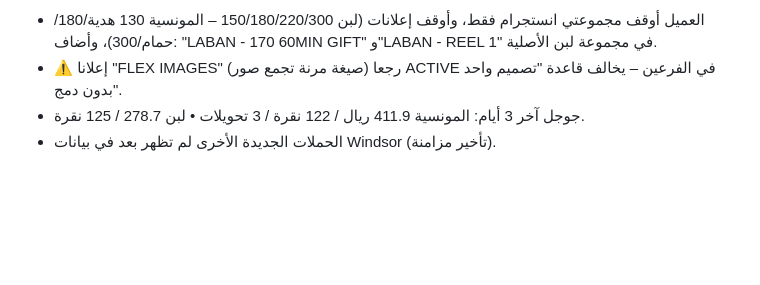
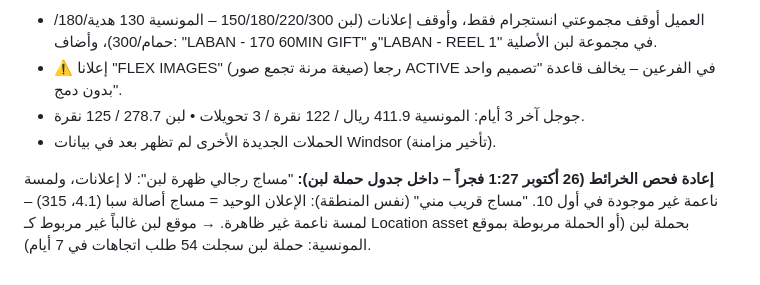
Before and after one commit to rooneynoor8-bit/marketing-agent, a Markdown page: reports/lamsa-naema/2026-10-24_campaigns-launch-and-website-audit.md, the part around the change. GitHub-like rendering; blank space fills up the shorter version.

Commit message:
Lamsa Naema: Maps recheck for Laban
Co-Authored-By: Claude Opus 5.5 <noreply@anthropic.com>
Claude-Session: https://claude.ai/code/session_014B4jsXPd13shja71rVdJvn

```diff
--- a/reports/lamsa-naema/2026-10-24_campaigns-launch-and-website-audit.md
+++ b/reports/lamsa-naema/2026-10-24_campaigns-launch-and-website-audit.md
@@ -214,3 +214,5 @@ https://wa.me/966567169169?text=%D9%85%D8%B1%D8%AD%D8%A8%D8%A7%20%D9%84%D9%85%D8
 - ⚠️ إعلانا "FLEX IMAGES" (صيغة مرنة تجمع صور) رجعا ACTIVE في الفرعين – يخالف قاعدة "تصميم واحد بدون دمج".
 - جوجل آخر 3 أيام: المونسية 411.9 ريال / 122 نقرة / 3 تحويلات • لبن 278.7 / 125 نقرة.
 - الحملات الجديدة الأخرى لم تظهر بعد في بيانات Windsor (تأخير مزامنة).
+
+**إعادة فحص الخرائط (26 أكتوبر 1:27 فجراً – داخل جدول حملة لبن):** "مساج رجالي ظهرة لبن": لا إعلانات، ولمسة ناعمة غير موجودة في أول 10. "مساج قريب مني" (نفس المنطقة): الإعلان الوحيد = مساج أصالة سبا (4.1، 315) – لمسة ناعمة غير ظاهرة. → موقع لبن غالباً غير مربوط كـ Location asset بحملة لبن (أو الحملة مربوطة بموقع المونسية: حملة لبن سجلت 54 طلب اتجاهات في 7 أيام).
```
